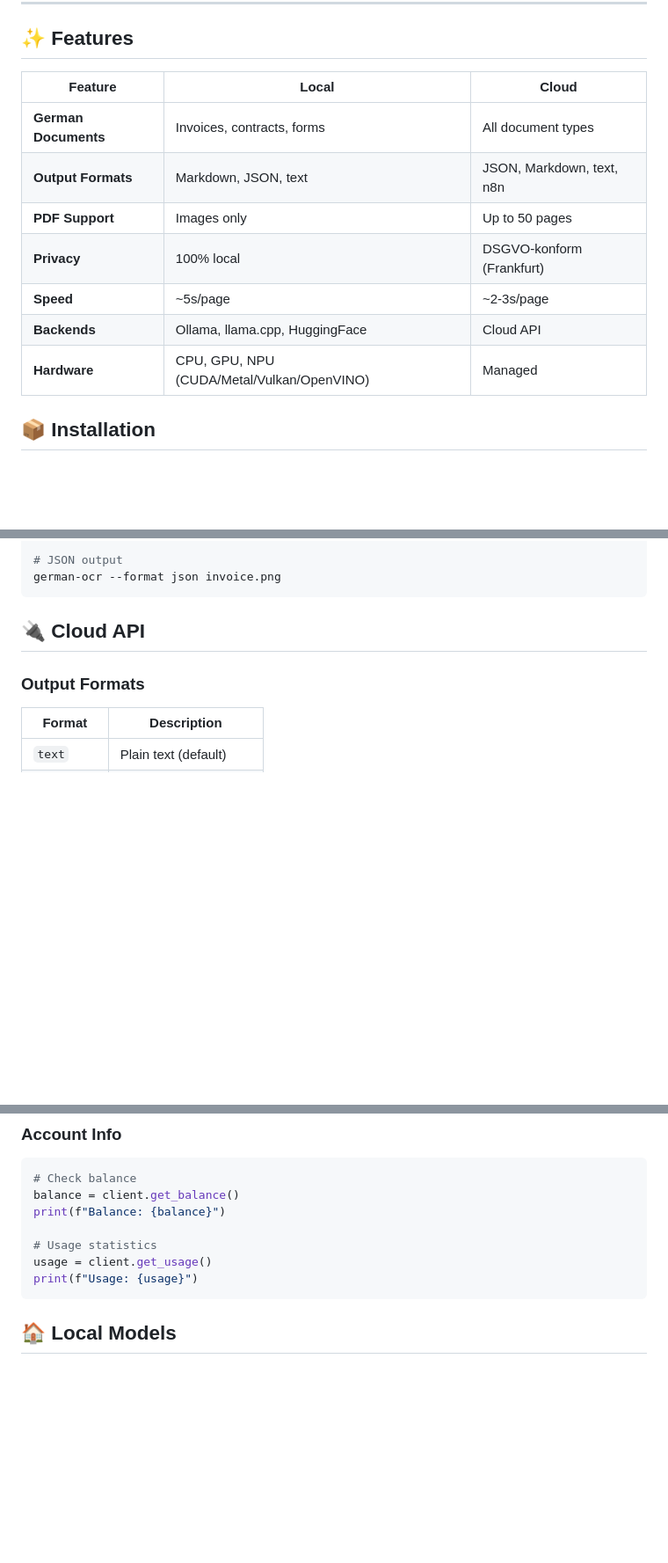
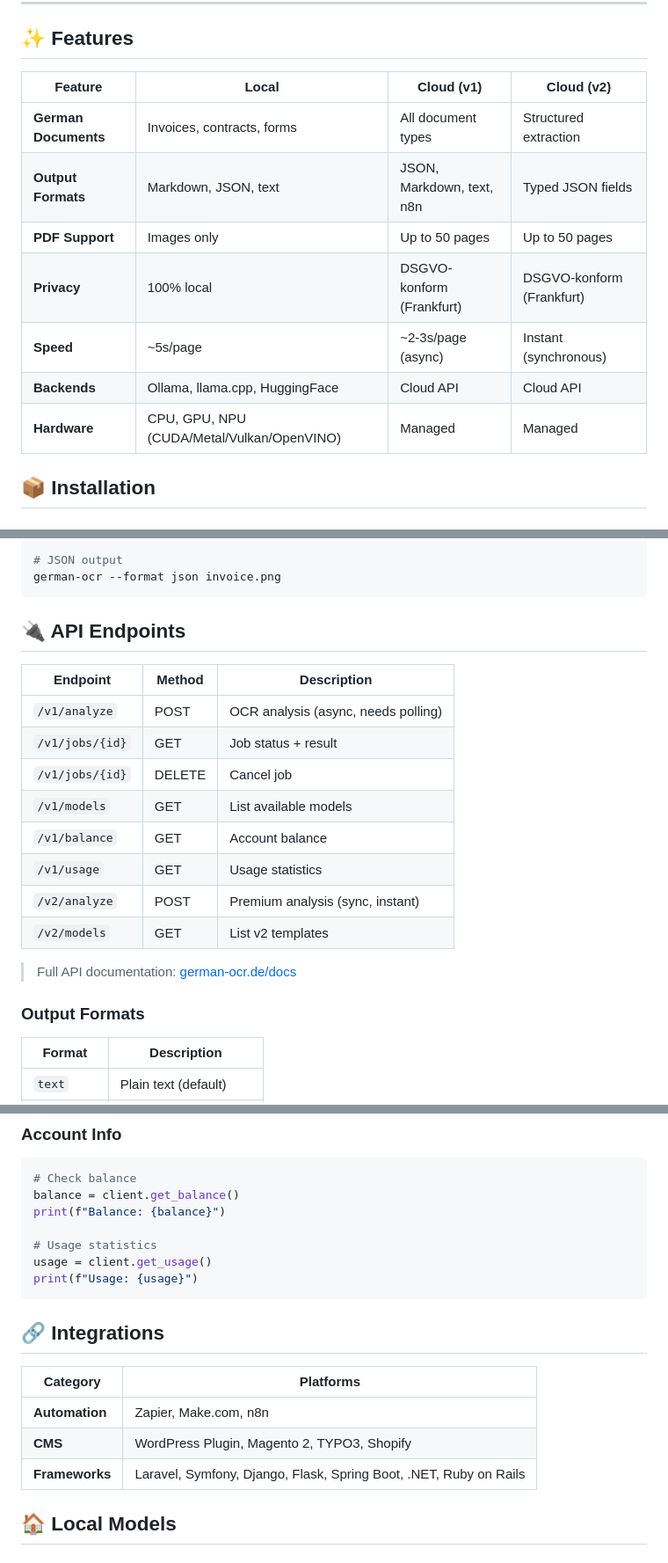
Before and after one commit to Keyvanhardani/german-ocr, a Markdown page: README.md, 3 parts joined by grey strips. Shown at 88% size. Drawn GitHub-style; blank space fills up the shorter version.

````diff
--- a/README.md
+++ b/README.md
@@ -48,15 +48,15 @@
 
 ## ✨ Features
 
-| Feature | Local | Cloud |
-|---------|-------|-------|
-| **German Documents** | Invoices, contracts, forms | All document types |
-| **Output Formats** | Markdown, JSON, text | JSON, Markdown, text, n8n |
-| **PDF Support** | Images only | Up to 50 pages |
-| **Privacy** | 100% local | DSGVO-konform (Frankfurt) |
-| **Speed** | ~5s/page | ~2-3s/page |
-| **Backends** | Ollama, llama.cpp, HuggingFace | Cloud API |
-| **Hardware** | CPU, GPU, NPU (CUDA/Metal/Vulkan/OpenVINO) | Managed |
+| Feature | Local | Cloud (v1) | Cloud (v2) |
+|---------|-------|------------|------------|
+| **German Documents** | Invoices, contracts, forms | All document types | Structured extraction |
+| **Output Formats** | Markdown, JSON, text | JSON, Markdown, text, n8n | Typed JSON fields |
+| **PDF Support** | Images only | Up to 50 pages | Up to 50 pages |
+| **Privacy** | 100% local | DSGVO-konform (Frankfurt) | DSGVO-konform (Frankfurt) |
+| **Speed** | ~5s/page | ~2-3s/page (async) | Instant (synchronous) |
+| **Backends** | Ollama, llama.cpp, HuggingFace | Cloud API | Cloud API |
+| **Hardware** | CPU, GPU, NPU (CUDA/Metal/Vulkan/OpenVINO) | Managed | Managed |
 
 ## 📦 Installation
 
@@ -244,7 +285,20 @@ german-ocr --batch ./invoices/
 german-ocr --format json invoice.png
 ```
 
-## 🔌 Cloud API
+## 🔌 API Endpoints
+
+| Endpoint | Method | Description |
+|----------|--------|-------------|
+| `/v1/analyze` | POST | OCR analysis (async, needs polling) |
+| `/v1/jobs/{id}` | GET | Job status + result |
+| `/v1/jobs/{id}` | DELETE | Cancel job |
+| `/v1/models` | GET | List available models |
+| `/v1/balance` | GET | Account balance |
+| `/v1/usage` | GET | Usage statistics |
+| `/v2/analyze` | POST | Premium analysis (sync, instant) |
+| `/v2/models` | GET | List v2 templates |
+
+> Full API documentation: [german-ocr.de/docs](https://german-ocr.de/docs)
 
 ### Output Formats
 
@@ -303,6 +357,14 @@ print(f"Balance: {balance}")
 usage = client.get_usage()
 print(f"Usage: {usage}")
 ```
+
+## 🔗 Integrations
+
+| Category | Platforms |
+|----------|-----------|
+| **Automation** | Zapier, Make.com, n8n |
+| **CMS** | WordPress Plugin, Magento 2, TYPO3, Shopify |
+| **Frameworks** | Laravel, Symfony, Django, Flask, Spring Boot, .NET, Ruby on Rails |
 
 ## 🏠 Local Models
 
````
Also changed, not shown: other parts of README.md (+42 -1 lines).
